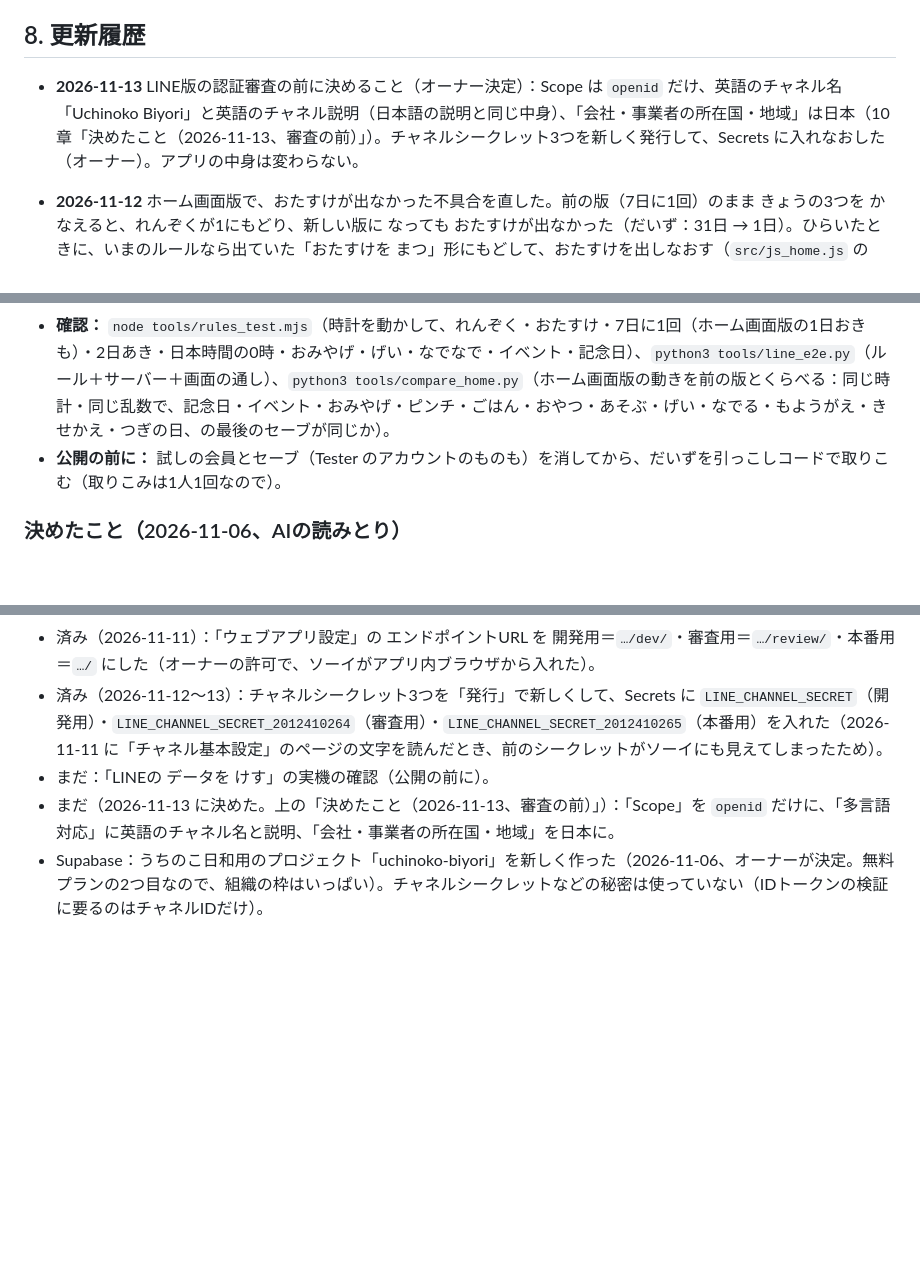
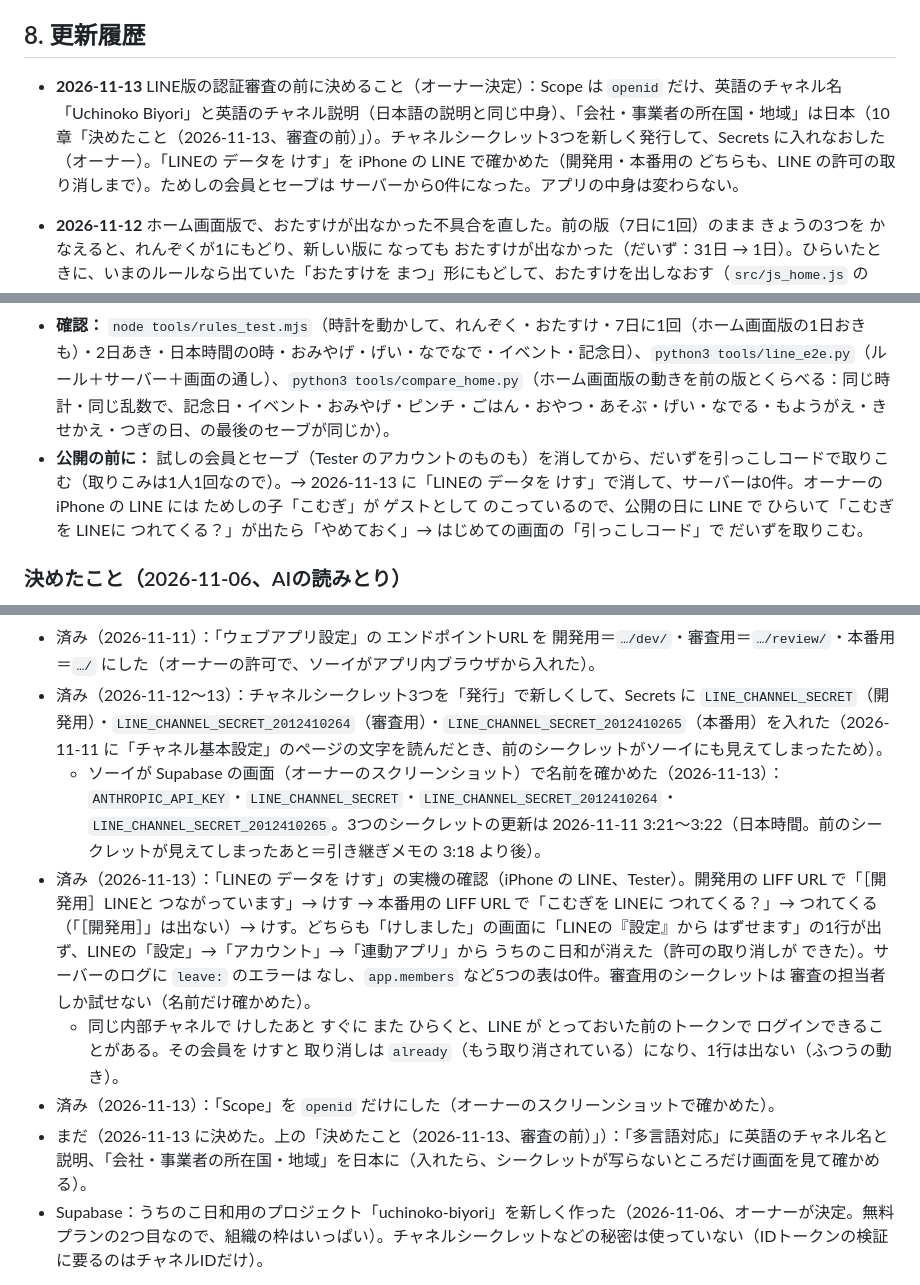
Before and after one commit to Y-s-Apps/uchinoko-biyori, a Markdown page: docs/PROJECT.md, 3 parts joined by grey strips. Drawn GitHub-style; blank space fills up the shorter version.

Commit message:
LINE版：「LINEの データを けす」の実機の確認がすんだこと、Secrets の名前、引き継ぎメモ
Co-Authored-By: Claude Opus 5.5 <noreply@anthropic.com>
Claude-Session: https://claude.ai/code/session_01EvHL8BvYGPQg4AwjBYtkMg

```diff
--- a/docs/PROJECT.md
+++ b/docs/PROJECT.md
@@ -201,7 +201,7 @@ GitHub はリポジトリを移しても、Pages の古いURLを新しいURLへ
 
 ## 8. 更新履歴
 
-- **2026-11-13** LINE版の認証審査の前に決めること（オーナー決定）：Scope は `openid` だけ、英語のチャネル名「Uchinoko Biyori」と英語のチャネル説明（日本語の説明と同じ中身）、「会社・事業者の所在国・地域」は日本（10章「決めたこと（2026-11-13、審査の前）」）。チャネルシークレット3つを新しく発行して、Secrets に入れなおした（オーナー）。アプリの中身は変わらない。
+- **2026-11-13** LINE版の認証審査の前に決めること（オーナー決定）：Scope は `openid` だけ、英語のチャネル名「Uchinoko Biyori」と英語のチャネル説明（日本語の説明と同じ中身）、「会社・事業者の所在国・地域」は日本（10章「決めたこと（2026-11-13、審査の前）」）。チャネルシークレット3つを新しく発行して、Secrets に入れなおした（オーナー）。「LINEの データを けす」を iPhone の LINE で確かめた（開発用・本番用の どちらも、LINE の許可の取り消しまで）。ためしの会員とセーブは サーバーから0件になった。アプリの中身は変わらない。
 - **2026-11-12** ホーム画面版で、おたすけが出なかった不具合を直した。前の版（7日に1回）のまま きょうの3つを かなえると、れんぞくが1にもどり、新しい版に なっても おたすけが出なかった（だいず：31日 → 1日）。ひらいたときに、いまのルールなら出ていた「おたすけを まつ」形にもどして、おたすけを出しなおす（`src/js_home.js` の `HomeRescue`。ホーム画面版だけ、`build.sh` が `js_rules.js` のあとに入れる）。Claude版・LINE版・サーバーは変わらない。`tools/rules_test.mjs` に その場面。
 - **2026-11-12** ホーム画面版だけ、おたすけのおねがいを1日おき（2日に1回）に（オーナー決定）。`build.sh` の `HOME_RESCUE_EVERY=2` で、ホーム画面版の `RESCUE_EVERY` を置きかえる（`js_rules.js`・`game.js` は7のまま。Claude版・LINE版とサーバーは変わらない）。`sw.js` のキャッシュ名の版番号を、ホーム画面版に入る中身（`out/home-script.js` など）から作るように。`tools/rules_test.mjs` にホーム画面版の1日おきの場面。
 - **2026-11-11** LINE版を、LINEミニアプリの3つの内部チャネル（開発用・審査用・本番用）に対応。画面は同じものを `/`（本番用）・`/review/`（審査用）・`/dev/`（開発用）に置き、ひらいた場所で LIFF ID をえらぶ（開発用の画面だけ、プロフィールの1行に「［開発用］」）。サーバーは3つのチャネルIDの IDトークンを通し、やめる人の許可の取り消しは、アクセストークンを LINE で確かめて その内部チャネルのシークレット（`LINE_CHANNEL_SECRET_<チャネルID>`）で行う（オーナー決定）。LINE Developers の エンドポイントURL を そろえる。ホーム画面版とClaude版の中身は変わらない。
@@ -312,7 +312,7 @@ GitHub はリポジトリを移しても、Pages の古いURLを新しいURLへ
   - サーバーの返事は おせわの動きより先に とどくが、メーターと おねがいのバッジは 動きが おわってから出す（ホーム画面版と同じ見え方。`Game.refresh` を動きの あいだだけ おさえる）。
   - この端末で うまれた子（「新しい子をむかえる」・引っこしシートで受け取った子）は、おせわ（`open` など）より先に サーバーへ送る（`LineSync.pushPending`：`adopt` か `/import`）。先に おせわを送ると、サーバーが前の子の セーブを返して、画面が前の子に もどるため（2026-11-07 に直した）。送れなかったときは、つなぎなおしたときに先に送る。
 - **確認：** `node tools/rules_test.mjs`（時計を動かして、れんぞく・おたすけ・7日に1回（ホーム画面版の1日おきも）・2日あき・日本時間の0時・おみやげ・げい・なでなで・イベント・記念日）、`python3 tools/line_e2e.py`（ルール＋サーバー＋画面の通し）、`python3 tools/compare_home.py`（ホーム画面版の動きを前の版とくらべる：同じ時計・同じ乱数で、記念日・イベント・おみやげ・ピンチ・ごはん・おやつ・あそぶ・げい・なでる・もようがえ・きせかえ・つぎの日、の最後のセーブが同じか）。
-- **公開の前に：** 試しの会員とセーブ（Tester のアカウントのものも）を消してから、だいずを引っこしコードで取りこむ（取りこみは1人1回なので）。
+- **公開の前に：** 試しの会員とセーブ（Tester のアカウントのものも）を消してから、だいずを引っこしコードで取りこむ（取りこみは1人1回なので）。→ 2026-11-13 に「LINEの データを けす」で消して、サーバーは0件。オーナーの iPhone の LINE には ためしの子「こむぎ」が ゲストとして のこっているので、公開の日に LINE で ひらいて「こむぎを LINEに つれてくる？」が出たら「やめておく」→ はじめての画面の「引っこしコード」で だいずを取りこむ。
 
 ### 決めたこと（2026-11-06、AIの読みとり）
 
@@ -411,8 +411,11 @@ GitHub はリポジトリを移しても、Pages の古いURLを新しいURLへ
 - 済み（2026-11-11 までに）：LINE Developers の「チャネル基本設定」に ポリシー・規約の URL とアイコン、チャネル説明（計画書7章の案）を入れた（2026-11-11 にソーイが画面で確かめた）。
 - 済み（2026-11-11）：「ウェブアプリ設定」の エンドポイントURL を 開発用＝`…/dev/`・審査用＝`…/review/`・本番用＝`…/` にした（オーナーの許可で、ソーイがアプリ内ブラウザから入れた）。
 - 済み（2026-11-12〜13）：チャネルシークレット3つを「発行」で新しくして、Secrets に `LINE_CHANNEL_SECRET`（開発用）・`LINE_CHANNEL_SECRET_2012410264`（審査用）・`LINE_CHANNEL_SECRET_2012410265`（本番用）を入れた（2026-11-11 に「チャネル基本設定」のページの文字を読んだとき、前のシークレットがソーイにも見えてしまったため）。
-- まだ：「LINEの データを けす」の実機の確認（公開の前に）。
-- まだ（2026-11-13 に決めた。上の「決めたこと（2026-11-13、審査の前）」）：「Scope」を `openid` だけに、「多言語対応」に英語のチャネル名と説明、「会社・事業者の所在国・地域」を日本に。
+  - ソーイが Supabase の画面（オーナーのスクリーンショット）で名前を確かめた（2026-11-13）：`ANTHROPIC_API_KEY`・`LINE_CHANNEL_SECRET`・`LINE_CHANNEL_SECRET_2012410264`・`LINE_CHANNEL_SECRET_2012410265`。3つのシークレットの更新は 2026-11-11 3:21〜3:22（日本時間。前のシークレットが見えてしまったあと＝引き継ぎメモの 3:18 より後）。
+- 済み（2026-11-13）：「LINEの データを けす」の実機の確認（iPhone の LINE、Tester）。開発用の LIFF URL で「［開発用］LINEと つながっています」→ けす → 本番用の LIFF URL で「こむぎを LINEに つれてくる？」→ つれてくる（「［開発用］」は出ない）→ けす。どちらも「けしました」の画面に「LINEの『設定』から はずせます」の1行が出ず、LINEの「設定」→「アカウント」→「連動アプリ」から うちのこ日和が消えた（許可の取り消しが できた）。サーバーのログに `leave:` のエラーは なし、`app.members` など5つの表は0件。審査用のシークレットは 審査の担当者しか試せない（名前だけ確かめた）。
+  - 同じ内部チャネルで けしたあと すぐに また ひらくと、LINE が とっておいた前のトークンで ログインできることがある。その会員を けすと 取り消しは `already`（もう取り消されている）になり、1行は出ない（ふつうの動き）。
+- 済み（2026-11-13）：「Scope」を `openid` だけにした（オーナーのスクリーンショットで確かめた）。
+- まだ（2026-11-13 に決めた。上の「決めたこと（2026-11-13、審査の前）」）：「多言語対応」に英語のチャネル名と説明、「会社・事業者の所在国・地域」を日本に（入れたら、シークレットが写らないところだけ画面を見て確かめる）。
 - Supabase：うちのこ日和用のプロジェクト「uchinoko-biyori」を新しく作った（2026-11-06、オーナーが決定。無料プランの2つ目なので、組織の枠はいっぱい）。チャネルシークレットなどの秘密は使っていない（IDトークンの検証に要るのはチャネルIDだけ）。
 
 1. Cloudflare Pages：Workers & Pages → Create application → Pages → Connect to Git → GitHub の `Y-s-Apps/uchinoko-biyori` をえらぶ → 上の設定で Save and Deploy。できた `*.pages.dev` のURLをソーイに知らせる。
```
Also changed, not shown: docs/HANDOFF.md (+29 -31 lines).
